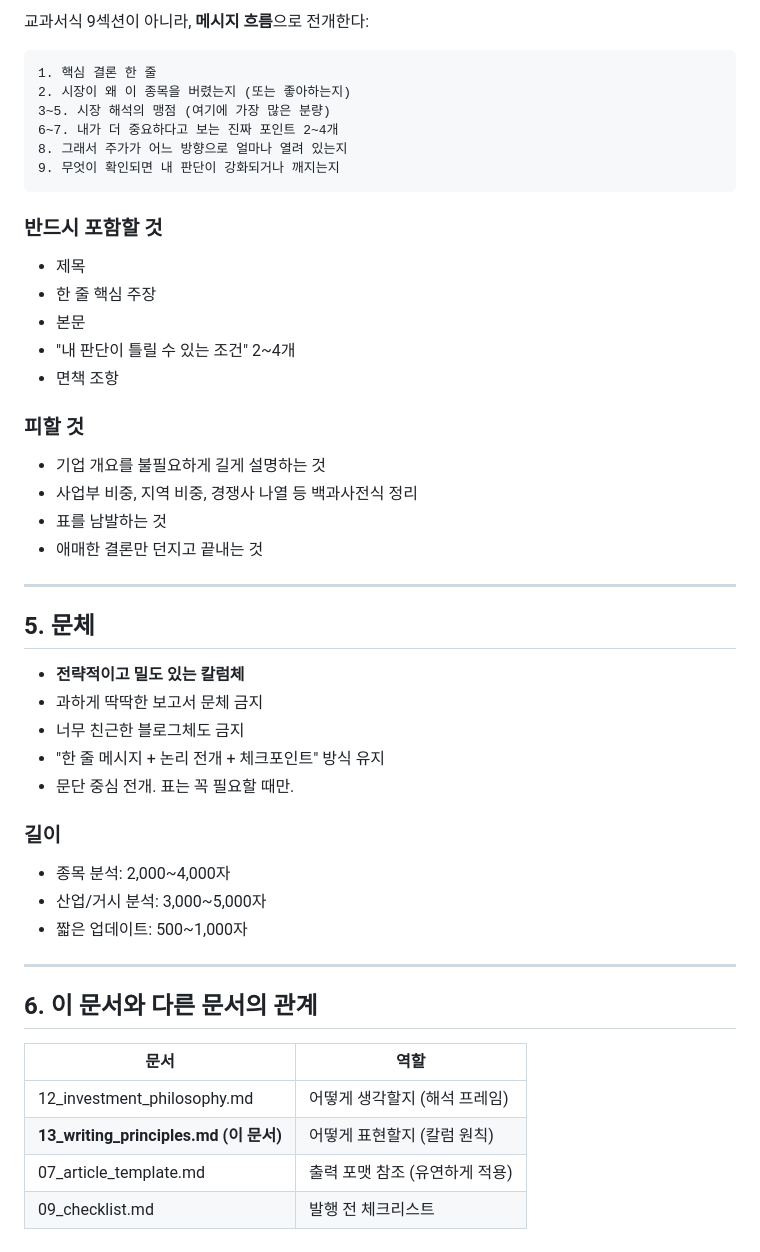
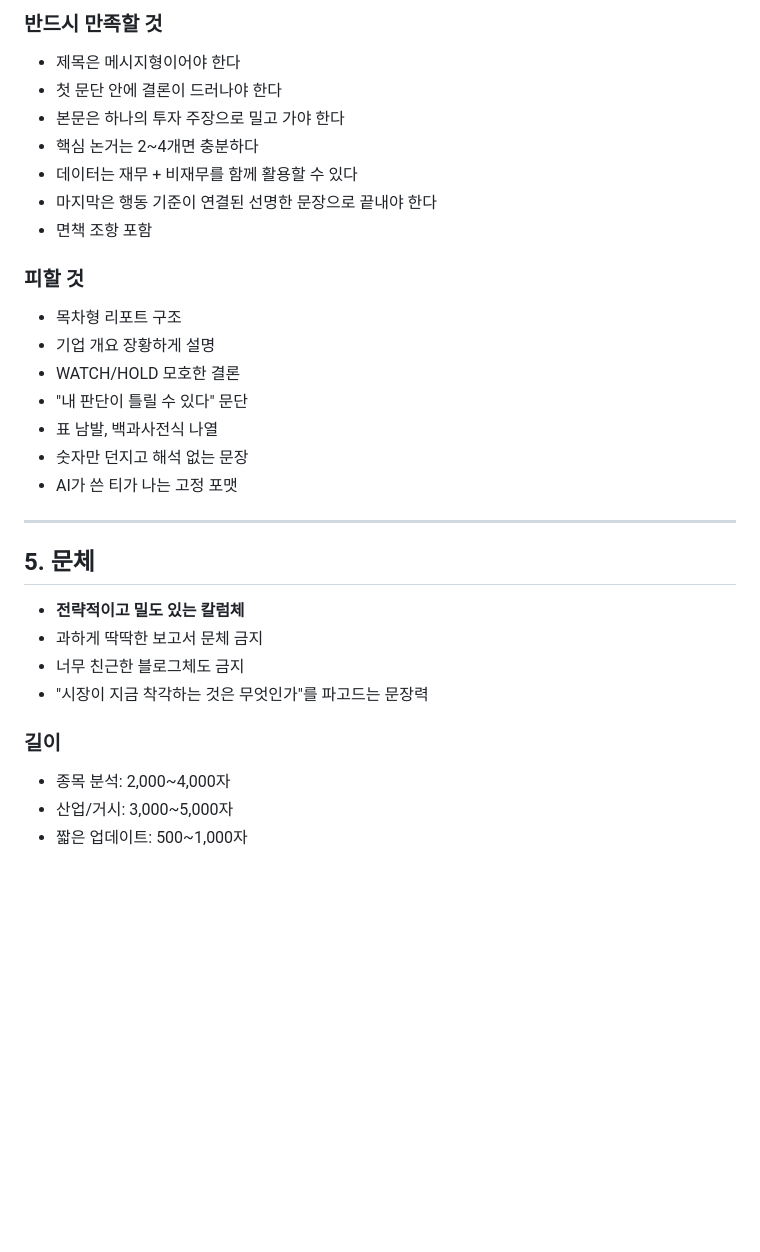
Before and after one commit to JunhyeongKim-KR/gap_finder, a Markdown page: docs/13_writing_principles.md, the part around one of its changes. Rendered like a GitHub page; blank space fills up the shorter version.

````diff
--- a/docs/13_writing_principles.md
+++ b/docs/13_writing_principles.md
@@ -79,27 +105,21 @@
 
-교과서식 9섹션이 아니라, **메시지 흐름**으로 전개한다:
-
-```
-1. 핵심 결론 한 줄
-2. 시장이 왜 이 종목을 버렸는지 (또는 좋아하는지)
-3~5. 시장 해석의 맹점 (여기에 가장 많은 분량)
-6~7. 내가 더 중요하다고 보는 진짜 포인트 2~4개
-8. 그래서 주가가 어느 방향으로 얼마나 열려 있는지
-9. 무엇이 확인되면 내 판단이 강화되거나 깨지는지
-```
-
-### 반드시 포함할 것
-- 제목
-- 한 줄 핵심 주장
-- 본문
-- "내 판단이 틀릴 수 있는 조건" 2~4개
-- 면책 조항
+### 반드시 만족할 것
+- 제목은 메시지형이어야 한다
+- 첫 문단 안에 결론이 드러나야 한다
+- 본문은 하나의 투자 주장으로 밀고 가야 한다
+- 핵심 논거는 2~4개면 충분하다
+- 데이터는 재무 + 비재무를 함께 활용할 수 있다
+- 마지막은 행동 기준이 연결된 선명한 문장으로 끝내야 한다
+- 면책 조항 포함
 
 ### 피할 것
-- 기업 개요를 불필요하게 길게 설명하는 것
-- 사업부 비중, 지역 비중, 경쟁사 나열 등 백과사전식 정리
-- 표를 남발하는 것
-- 애매한 결론만 던지고 끝내는 것
+- 목차형 리포트 구조
+- 기업 개요 장황하게 설명
+- WATCH/HOLD 모호한 결론
+- "내 판단이 틀릴 수 있다" 문단
+- 표 남발, 백과사전식 나열
+- 숫자만 던지고 해석 없는 문장
+- AI가 쓴 티가 나는 고정 포맷
 
 ---
 
@@ -108,21 +128,9 @@
 - **전략적이고 밀도 있는 칼럼체**
 - 과하게 딱딱한 보고서 문체 금지
 - 너무 친근한 블로그체도 금지
-- "한 줄 메시지 + 논리 전개 + 체크포인트" 방식 유지
-- 문단 중심 전개. 표는 꼭 필요할 때만.
+- "시장이 지금 착각하는 것은 무엇인가"를 파고드는 문장력
 
 ### 길이
 - 종목 분석: 2,000~4,000자
-- 산업/거시 분석: 3,000~5,000자
+- 산업/거시: 3,000~5,000자
 - 짧은 업데이트: 500~1,000자
-
----
-
-## 6. 이 문서와 다른 문서의 관계
-
-| 문서 | 역할 |
-|------|------|
-| 12_investment_philosophy.md | 어떻게 생각할지 (해석 프레임) |
-| **13_writing_principles.md (이 문서)** | 어떻게 표현할지 (칼럼 원칙) |
-| 07_article_template.md | 출력 포맷 참조 (유연하게 적용) |
-| 09_checklist.md | 발행 전 체크리스트 |
````
Also changed, not shown: other parts of docs/13_writing_principles.md (+84 -58 lines), board/requests/20260406_글쓰기_전략_v2.md (added, +13 -0 lines).
